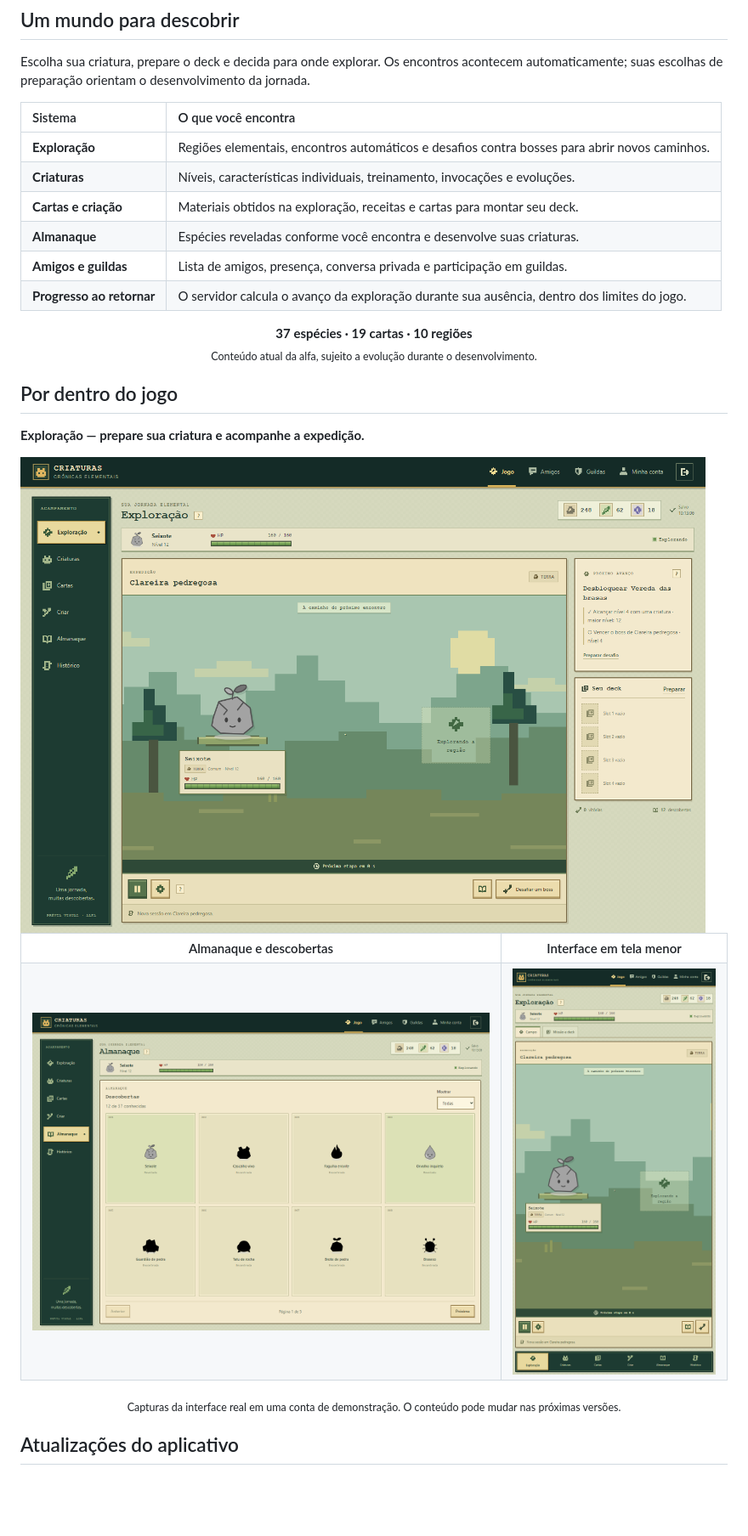
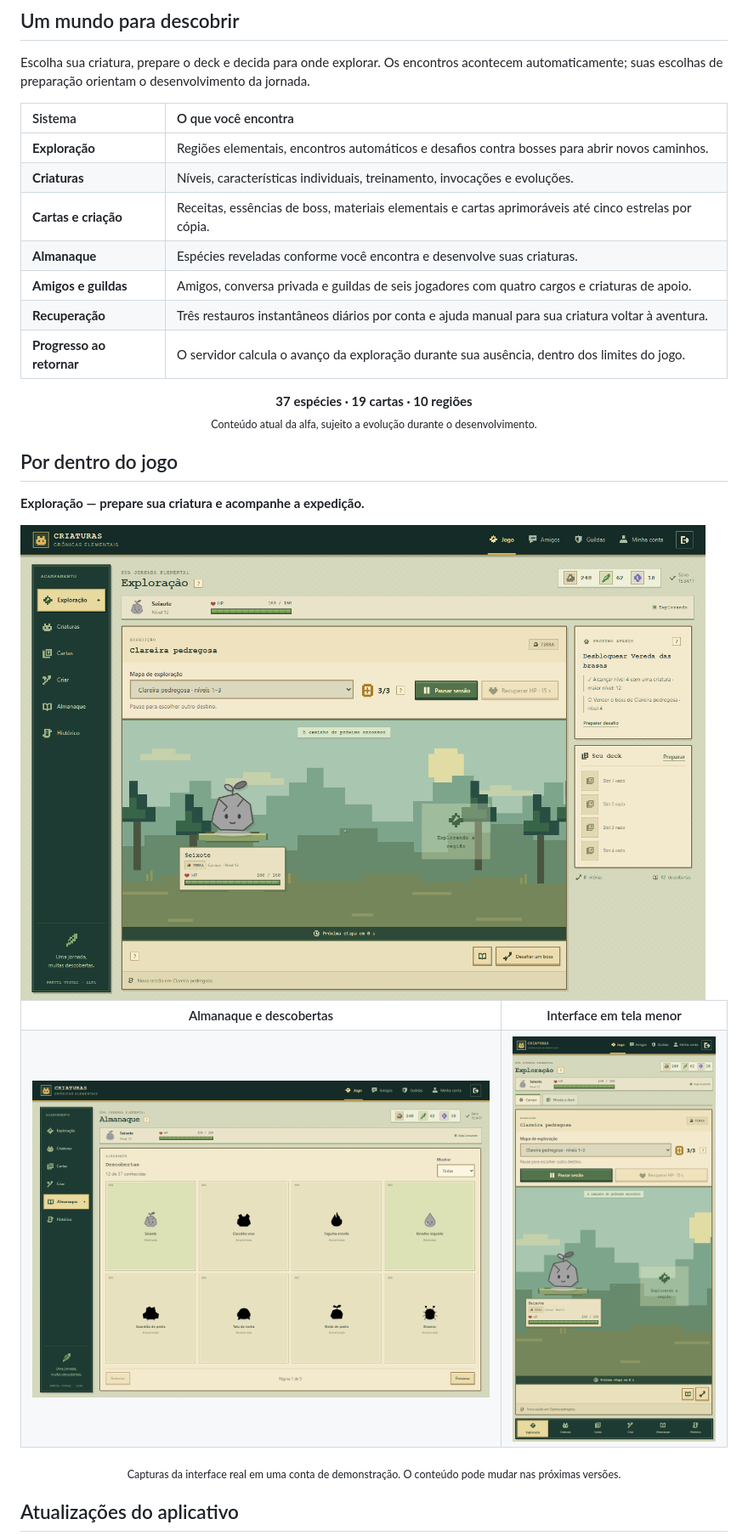
Before and after one commit to Naremancil/online-game-releases, a Markdown page: README.md, the part around one of its changes. Shown at 85% size. GitHub-like rendering; pictures changed too: assets/screenshots/almanaque.png, assets/screenshots/celular.png, assets/screenshots/exploracao.png; blank space fills up the shorter version.

Commit message:
docs(release): Present version 0.4.0 gameplay
Describe guild supports, card stars, recovery and optional creature alerts.
Refresh desktop and mobile screenshots with demonstration data.

Co-Authored-By: Codex <noreply@openai.com>

```diff
--- a/README.md
+++ b/README.md
@@ -51,9 +51,10 @@ Escolha sua criatura, prepare o deck e decida para onde explorar. Os encontros a
 | :--- | :--- |
 | **Exploração** | Regiões elementais, encontros automáticos e desafios contra bosses para abrir novos caminhos. |
 | **Criaturas** | Níveis, características individuais, treinamento, invocações e evoluções. |
-| **Cartas e criação** | Materiais obtidos na exploração, receitas e cartas para montar seu deck. |
+| **Cartas e criação** | Receitas, essências de boss, materiais elementais e cartas aprimoráveis até cinco estrelas por cópia. |
 | **Almanaque** | Espécies reveladas conforme você encontra e desenvolve suas criaturas. |
-| **Amigos e guildas** | Lista de amigos, presença, conversa privada e participação em guildas. |
+| **Amigos e guildas** | Amigos, conversa privada e guildas de seis jogadores com quatro cargos e criaturas de apoio. |
+| **Recuperação** | Três restauros instantâneos diários por conta e ajuda manual para sua criatura voltar à aventura. |
 | **Progresso ao retornar** | O servidor calcula o avanço da exploração durante sua ausência, dentro dos limites do jogo. |
 
 <p align="center"><strong>37 espécies · 19 cartas · 10 regiões</strong><br /><sub>Conteúdo atual da alfa, sujeito a evolução durante o desenvolvimento.</sub></p>
```
Also changed, not shown: other parts of README.md (+1 -0 lines).
